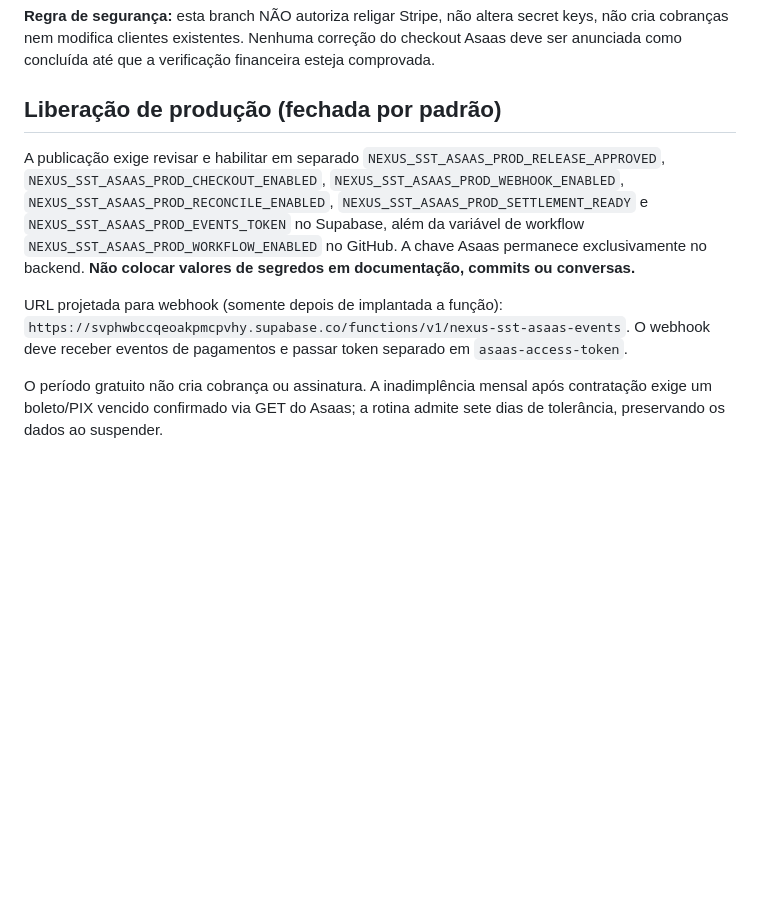
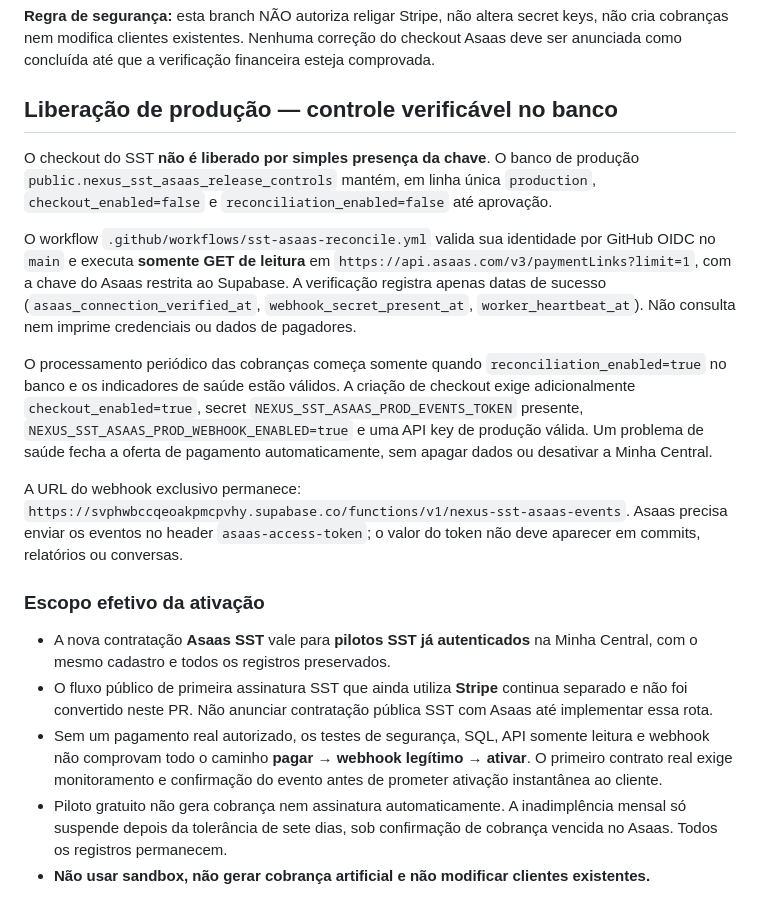
Before and after one commit to jefersonciechanowski-cyber/nexus-core, a Markdown page: docs/SST_TRIAL_TO_ASAAS_READINESS_20261109.md, the part around the change. Drawn GitHub-style; blank space fills up the shorter version.

Commit message:
docs(sst): document production-only, DB-controlled Asaas release and remaining live-settlement limitation

```diff
--- a/docs/SST_TRIAL_TO_ASAAS_READINESS_20261109.md
+++ b/docs/SST_TRIAL_TO_ASAAS_READINESS_20261109.md
@@ -41,10 +41,45 @@ Escopo: apenas SST Controle; não alterar fluxo do CRM, cobranças existentes ou
 
 **Regra de segurança:** esta branch NÃO autoriza religar Stripe, não altera secret keys, não cria cobranças nem modifica clientes existentes. Nenhuma correção do checkout Asaas deve ser anunciada como concluída até que a verificação financeira esteja comprovada.
 
-## Liberação de produção (fechada por padrão)
+## Liberação de produção — controle verificável no banco
 
-A publicação exige revisar e habilitar em separado `NEXUS_SST_ASAAS_PROD_RELEASE_APPROVED`, `NEXUS_SST_ASAAS_PROD_CHECKOUT_ENABLED`, `NEXUS_SST_ASAAS_PROD_WEBHOOK_ENABLED`, `NEXUS_SST_ASAAS_PROD_RECONCILE_ENABLED`, `NEXUS_SST_ASAAS_PROD_SETTLEMENT_READY` e `NEXUS_SST_ASAAS_PROD_EVENTS_TOKEN` no Supabase, além da variável de workflow `NEXUS_SST_ASAAS_PROD_WORKFLOW_ENABLED` no GitHub. A chave Asaas permanece exclusivamente no backend. **Não colocar valores de segredos em documentação, commits ou conversas.**
+O checkout do SST **não é liberado por simples presença da chave**. O banco de produção
+`public.nexus_sst_asaas_release_controls` mantém, em linha única `production`,
+`checkout_enabled=false` e `reconciliation_enabled=false` até aprovação.
 
-URL projetada para webhook (somente depois de implantada a função): `https://svphwbccqeoakpmcpvhy.supabase.co/functions/v1/nexus-sst-asaas-events`. O webhook deve receber eventos de pagamentos e passar token separado em `asaas-access-token`.
+O workflow `.github/workflows/sst-asaas-reconcile.yml` valida sua identidade
+por GitHub OIDC no `main` e executa **somente GET de leitura** em
+`https://api.asaas.com/v3/paymentLinks?limit=1`, com a chave do Asaas
+restrita ao Supabase. A verificação registra apenas datas de sucesso
+(`asaas_connection_verified_at`, `webhook_secret_present_at`,
+`worker_heartbeat_at`). Não consulta nem imprime credenciais ou dados de pagadores.
 
-O período gratuito não cria cobrança ou assinatura. A inadimplência mensal após contratação exige um boleto/PIX vencido confirmado via GET do Asaas; a rotina admite sete dias de tolerância, preservando os dados ao suspender.
+O processamento periódico das cobranças começa somente quando
+`reconciliation_enabled=true` no banco e os indicadores de saúde estão
+válidos. A criação de checkout exige adicionalmente
+`checkout_enabled=true`, secret `NEXUS_SST_ASAAS_PROD_EVENTS_TOKEN`
+presente, `NEXUS_SST_ASAAS_PROD_WEBHOOK_ENABLED=true` e uma API key de
+produção válida. Um problema de saúde fecha a oferta de pagamento
+automaticamente, sem apagar dados ou desativar a Minha Central.
+
+A URL do webhook exclusivo permanece:
+`https://svphwbccqeoakpmcpvhy.supabase.co/functions/v1/nexus-sst-asaas-events`.
+Asaas precisa enviar os eventos no header `asaas-access-token`; o valor
+do token não deve aparecer em commits, relatórios ou conversas.
+
+### Escopo efetivo da ativação
+
+- A nova contratação **Asaas SST** vale para **pilotos SST já autenticados** na
+  Minha Central, com o mesmo cadastro e todos os registros preservados.
+- O fluxo público de primeira assinatura SST que ainda utiliza **Stripe**
+  continua separado e não foi convertido neste PR. Não anunciar contratação
+  pública SST com Asaas até implementar essa rota.
+- Sem um pagamento real autorizado, os testes de segurança, SQL, API somente
+  leitura e webhook não comprovam todo o caminho **pagar → webhook legítimo →
+  ativar**. O primeiro contrato real exige monitoramento e confirmação do
+  evento antes de prometer ativação instantânea ao cliente.
+- Piloto gratuito não gera cobrança nem assinatura automaticamente. A
+  inadimplência mensal só suspende depois da tolerância de sete dias, sob
+  confirmação de cobrança vencida no Asaas. Todos os registros permanecem.
+- **Não usar sandbox, não gerar cobrança artificial e não modificar
+  clientes existentes.**
```
